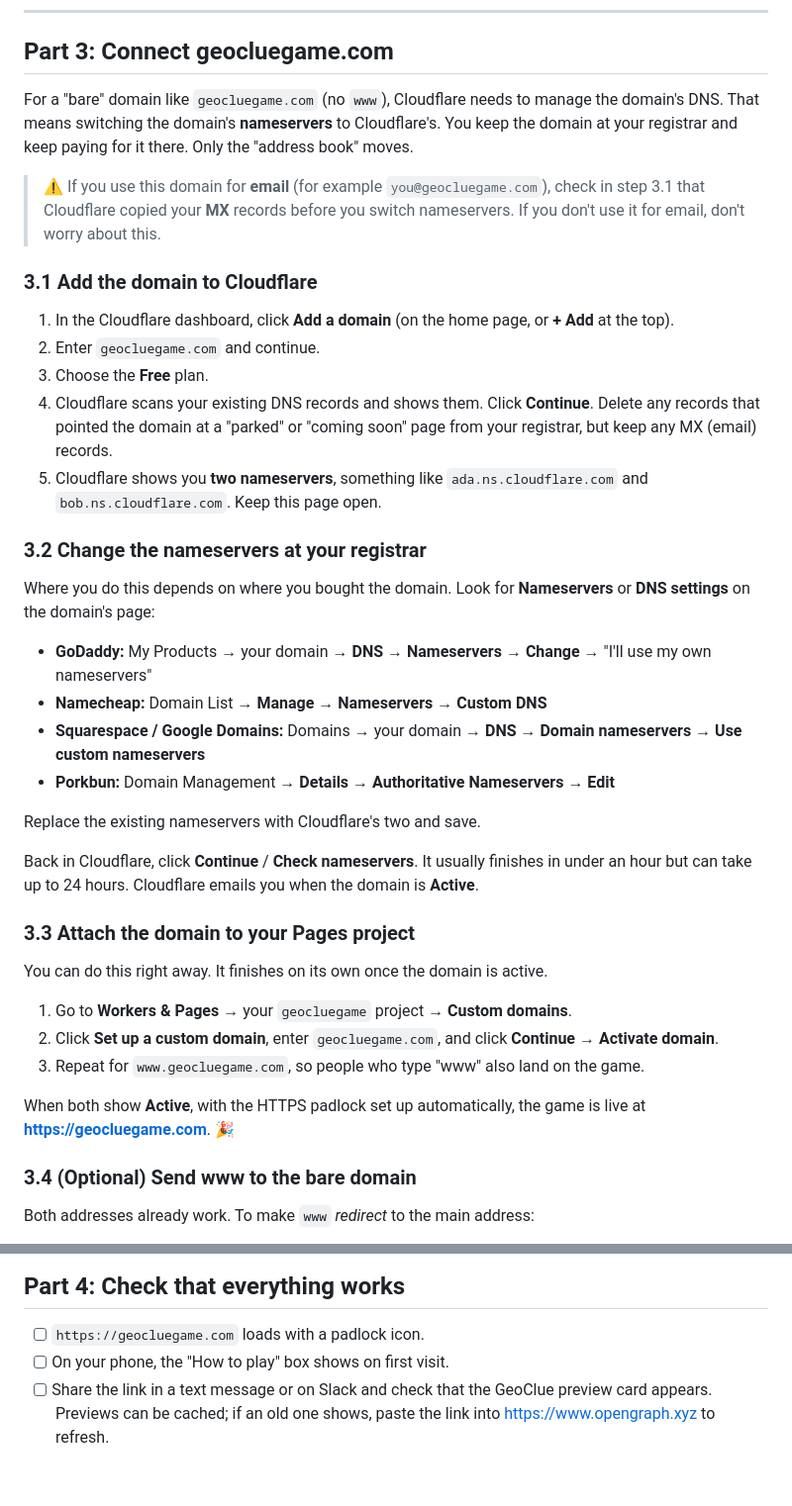
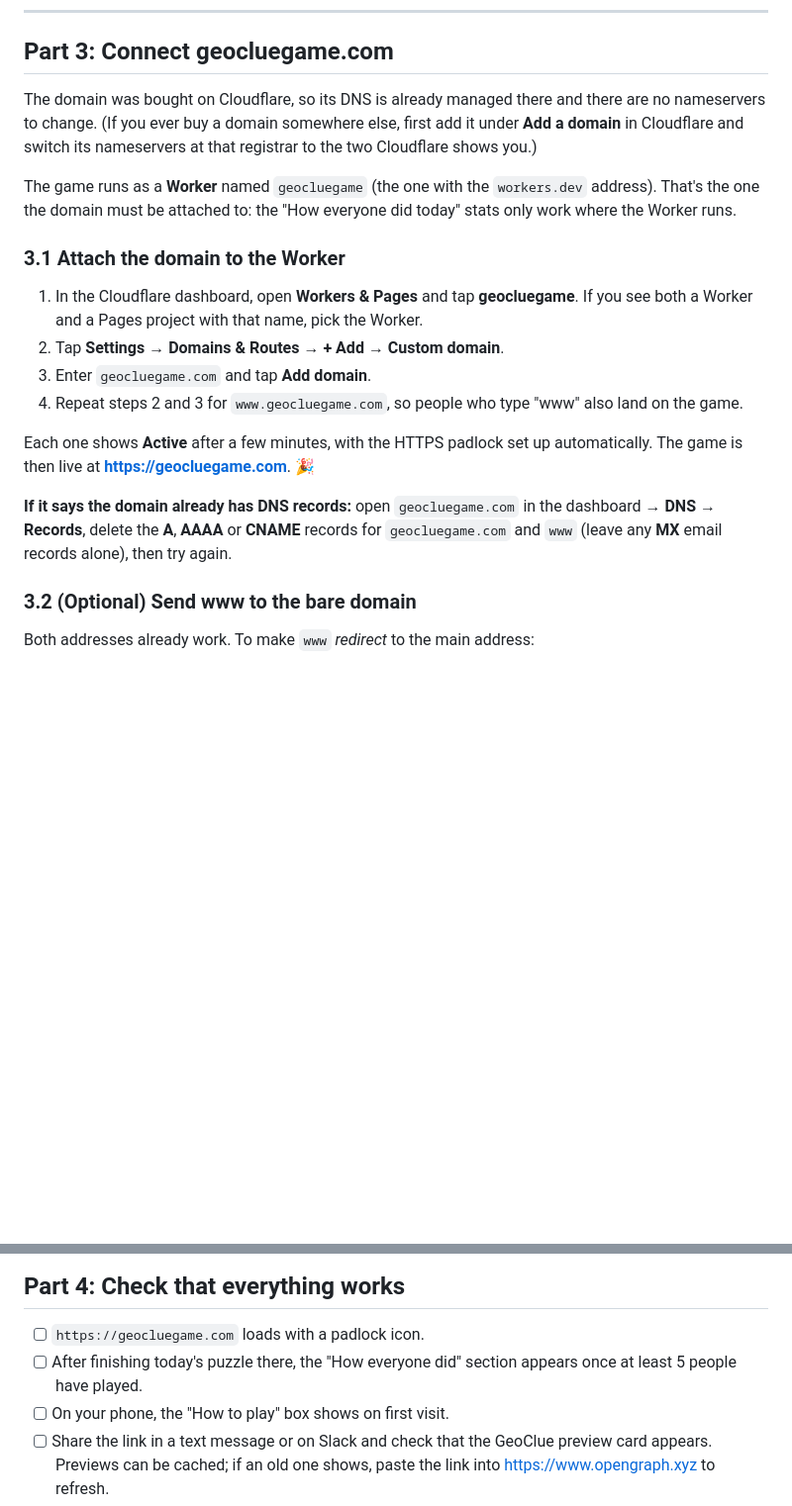
Before and after one commit to michaelcolella345/geocluegame, a Markdown page: DEPLOY.md, 2 parts joined by grey strips. Shown at 99% size. Rendered like a GitHub page; blank space fills up the shorter version.

Commit message:
Update DEPLOY.md: connect geocluegame.com to the Worker
The domain is registered on Cloudflare and the site runs as a Worker,
so Part 3 no longer needs nameserver steps or a Pages project.

Co-Authored-By: Claude Opus 5.5 (1M context) <noreply@anthropic.com>
Claude-Session: https://claude.ai/code/session_01Cbbhvf2vcWveuUyAtb4TVu

```diff
--- a/DEPLOY.md
+++ b/DEPLOY.md
@@ -106,42 +106,22 @@ On the dashboard, gameplay rows look like `Puzzle 2: started`, `Puzzle 2: solved
 
 ## Part 3: Connect geocluegame.com
 
-For a "bare" domain like `geocluegame.com` (no `www`), Cloudflare needs to manage the domain's DNS. That means switching the domain's **nameservers** to Cloudflare's. You keep the domain at your registrar and keep paying for it there. Only the "address book" moves.
+The domain was bought on Cloudflare, so its DNS is already managed there and there are no nameservers to change. (If you ever buy a domain somewhere else, first add it under **Add a domain** in Cloudflare and switch its nameservers at that registrar to the two Cloudflare shows you.)
 
-> ⚠️ If you use this domain for **email** (for example `you@geocluegame.com`), check in step 3.1 that Cloudflare copied your **MX** records before you switch nameservers. If you don't use it for email, don't worry about this.
+The game runs as a **Worker** named `geocluegame` (the one with the `workers.dev` address). That's the one the domain must be attached to: the "How everyone did today" stats only work where the Worker runs.
 
-### 3.1 Add the domain to Cloudflare
+### 3.1 Attach the domain to the Worker
 
-1. In the Cloudflare dashboard, click **Add a domain** (on the home page, or **+ Add** at the top).
-2. Enter `geocluegame.com` and continue.
-3. Choose the **Free** plan.
-4. Cloudflare scans your existing DNS records and shows them. Click **Continue**. Delete any records that pointed the domain at a "parked" or "coming soon" page from your registrar, but keep any MX (email) records.
-5. Cloudflare shows you **two nameservers**, something like `ada.ns.cloudflare.com` and `bob.ns.cloudflare.com`. Keep this page open.
+1. In the Cloudflare dashboard, open **Workers & Pages** and tap **geocluegame**. If you see both a Worker and a Pages project with that name, pick the Worker.
+2. Tap **Settings** → **Domains & Routes** → **+ Add** → **Custom domain**.
+3. Enter `geocluegame.com` and tap **Add domain**.
+4. Repeat steps 2 and 3 for `www.geocluegame.com`, so people who type "www" also land on the game.
 
-### 3.2 Change the nameservers at your registrar
+Each one shows **Active** after a few minutes, with the HTTPS padlock set up automatically. The game is then live at **https://geocluegame.com**. 🎉
 
-Where you do this depends on where you bought the domain. Look for **Nameservers** or **DNS settings** on the domain's page:
+**If it says the domain already has DNS records:** open `geocluegame.com` in the dashboard → **DNS** → **Records**, delete the **A**, **AAAA** or **CNAME** records for `geocluegame.com` and `www` (leave any **MX** email records alone), then try again.
 
-- **GoDaddy:** My Products → your domain → **DNS** → **Nameservers** → **Change** → "I'll use my own nameservers"
-- **Namecheap:** Domain List → **Manage** → **Nameservers** → **Custom DNS**
-- **Squarespace / Google Domains:** Domains → your domain → **DNS** → **Domain nameservers** → **Use custom nameservers**
-- **Porkbun:** Domain Management → **Details** → **Authoritative Nameservers** → **Edit**
-
-Replace the existing nameservers with Cloudflare's two and save.
-
-Back in Cloudflare, click **Continue** / **Check nameservers**. It usually finishes in under an hour but can take up to 24 hours. Cloudflare emails you when the domain is **Active**.
-
-### 3.3 Attach the domain to your Pages project
-
-You can do this right away. It finishes on its own once the domain is active.
-
-1. Go to **Workers & Pages** → your `geocluegame` project → **Custom domains**.
-2. Click **Set up a custom domain**, enter `geocluegame.com`, and click **Continue** → **Activate domain**.
-3. Repeat for `www.geocluegame.com`, so people who type "www" also land on the game.
-
-When both show **Active**, with the HTTPS padlock set up automatically, the game is live at **https://geocluegame.com**. 🎉
-
-### 3.4 (Optional) Send www to the bare domain
+### 3.2 (Optional) Send www to the bare domain
 
 Both addresses already work. To make `www` *redirect* to the main address:
 
@@ -154,6 +134,7 @@ Both addresses already work. To make `www` *redirect* to the main address:
 ## Part 4: Check that everything works
 
 - [ ] `https://geocluegame.com` loads with a padlock icon.
+- [ ] After finishing today's puzzle there, the "How everyone did" section appears once at least 5 people have played.
 - [ ] On your phone, the "How to play" box shows on first visit.
 - [ ] Share the link in a text message or on Slack and check that the GeoClue preview card appears. Previews can be cached; if an old one shows, paste the link into <https://www.opengraph.xyz> to refresh.
 - [ ] Play today's game and tap **Share**.
```
